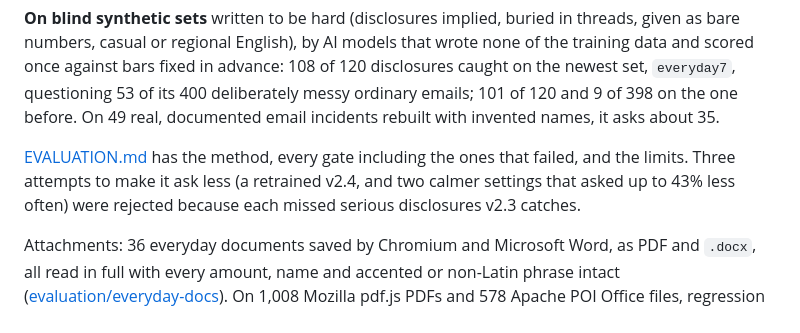
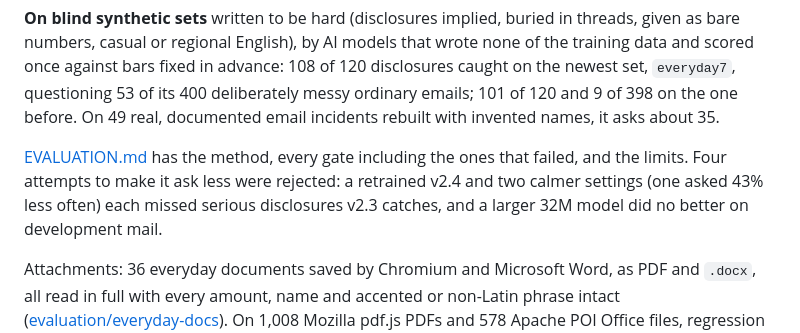
Before and after one commit to JamesDimachkie/disclosure-gate-outlook, a Markdown page: README.md, the part around the change. Rendered like a GitHub page.

Commit message:
README: count all four rejected attempts to make it ask less
Gate 7's larger 32M model was also tried to ask less at the same catch rate; the README now counts it
alongside v2.4 and the two calmer settings.

Co-Authored-By: Claude Opus 5.5 <noreply@anthropic.com>

```diff
--- a/README.md
+++ b/README.md
@@ -66,8 +66,9 @@ against bars fixed in advance: 108 of 120 disclosures caught on the newest set,
 documented email incidents rebuilt with invented names, it asks about 35.
 
 [EVALUATION.md](EVALUATION.md) has the method, every gate including the ones that failed, and the
-limits. Three attempts to make it ask less (a retrained v2.4, and two calmer settings that asked up to
-43% less often) were rejected because each missed serious disclosures v2.3 catches.
+limits. Four attempts to make it ask less were rejected: a retrained v2.4 and two calmer settings (one
+asked 43% less often) each missed serious disclosures v2.3 catches, and a larger 32M model did no
+better on development mail.
 
 Attachments: 36 everyday documents saved by Chromium and Microsoft Word, as PDF and `.docx`, all read
 in full with every amount, name and accented or non-Latin phrase intact
```
